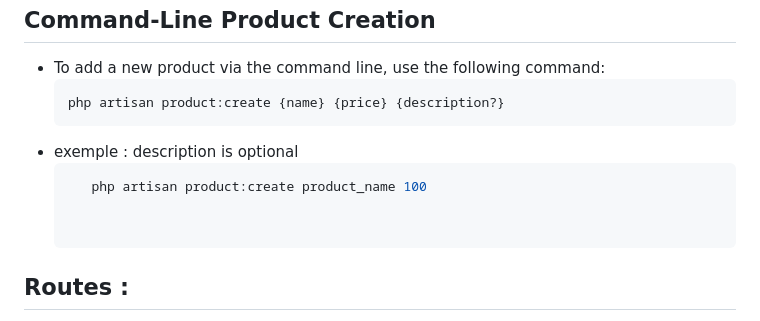
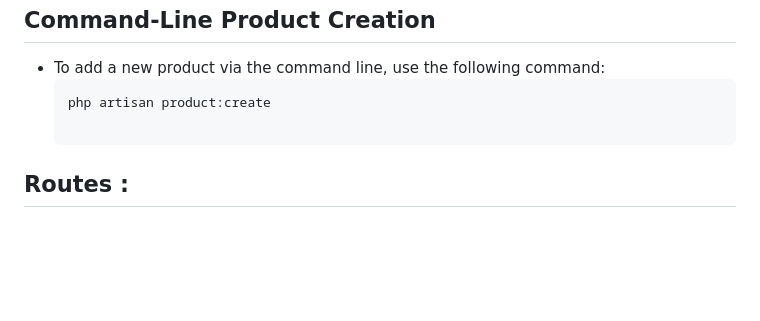
Before and after one commit to issamElkhadir/codingChallenge, a Markdown page: README.md, the part around the change. GitHub-like rendering; blank space fills up the shorter version.

````diff
--- a/README.md
+++ b/README.md
@@ -88,12 +88,7 @@ The frontend should now be accessible at http://localhost:5173.
 ## Command-Line Product Creation
 - To add a new product via the command line, use the following command:
    ```bash
-   php artisan product:create {name} {price} {description?}
-- exemple :
-   description is optional
-   ```bash
-      php artisan product:create product_name 100
-
+   php artisan product:create
 
 ## Routes :
 - Visit the product listing page at / to view and manage your products.
````
